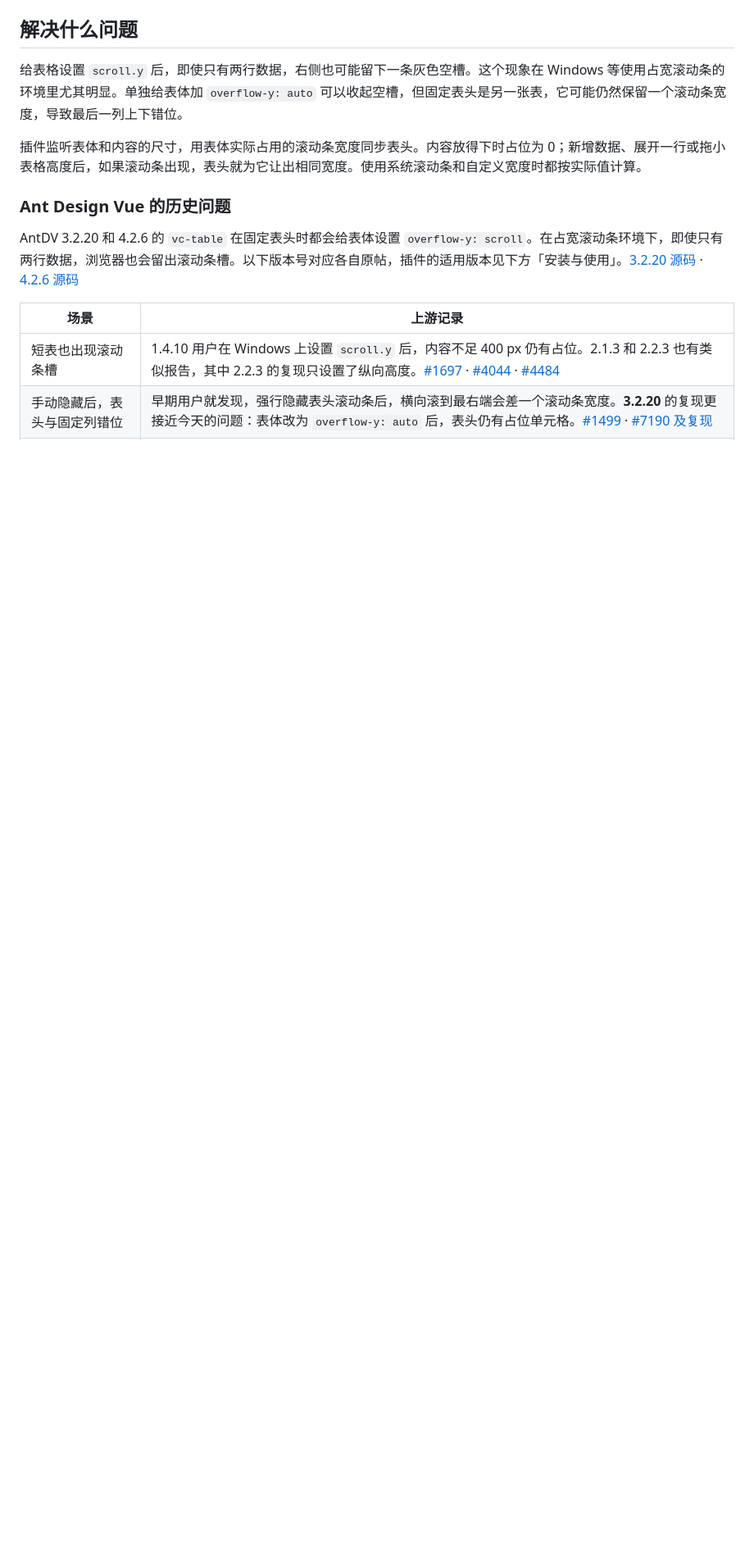
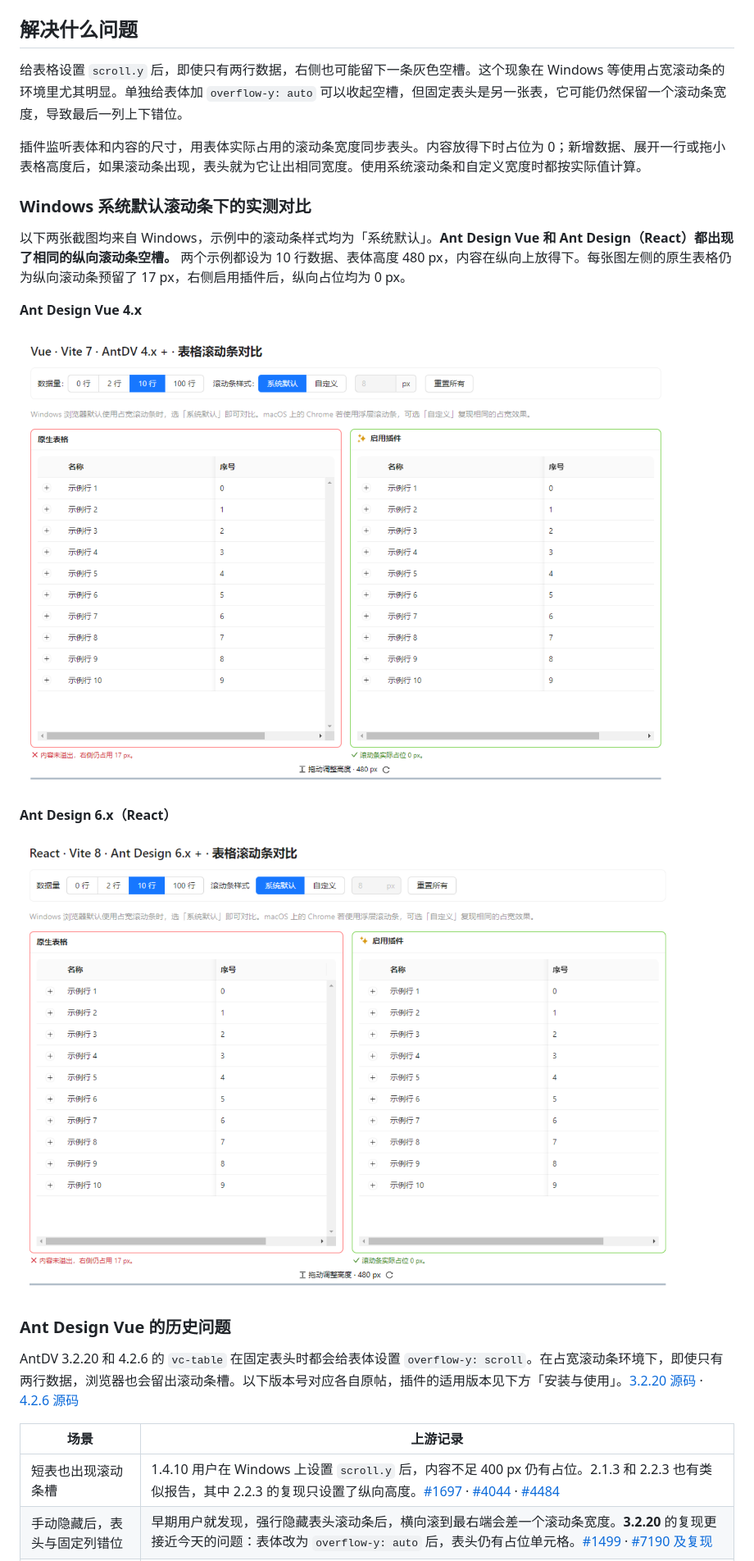
Before and after one commit to refinist/unplugin-antd-table-better-scrollbar, a Markdown page: README.md, the part around the change. Shown at 82% size. Drawn GitHub-style; pictures changed too: docs/images/antd-windows-default.png (added), docs/images/antdv-windows-default.png (added); blank space fills up the shorter version.

Commit message:
docs: default demos to system scrollbars and show the Windows gutter in Vue and React (#4)

```diff
--- a/README.md
+++ b/README.md
@@ -7,6 +7,18 @@
 给表格设置 `scroll.y` 后，即使只有两行数据，右侧也可能留下一条灰色空槽。这个现象在 Windows 等使用占宽滚动条的环境里尤其明显。单独给表体加 `overflow-y: auto` 可以收起空槽，但固定表头是另一张表，它可能仍然保留一个滚动条宽度，导致最后一列上下错位。
 
 插件监听表体和内容的尺寸，用表体实际占用的滚动条宽度同步表头。内容放得下时占位为 0；新增数据、展开一行或拖小表格高度后，如果滚动条出现，表头就为它让出相同宽度。使用系统滚动条和自定义宽度时都按实际值计算。
+
+### Windows 系统默认滚动条下的实测对比
+
+以下两张截图均来自 Windows，示例中的滚动条样式均为「系统默认」。**Ant Design Vue 和 Ant Design（React）都出现了相同的纵向滚动条空槽。** 两个示例都设为 10 行数据、表体高度 480 px，内容在纵向上放得下。每张图左侧的原生表格仍为纵向滚动条预留了 17 px，右侧启用插件后，纵向占位均为 0 px。
+
+**Ant Design Vue 4.x**
+
+![Windows 系统默认滚动条下，Ant Design Vue 原生表格右侧留有 17 px 空槽，启用插件后为 0 px](./docs/images/antdv-windows-default.png)
+
+**Ant Design 6.x（React）**
+
+![Windows 系统默认滚动条下，Ant Design React 原生表格右侧同样留有 17 px 空槽，启用插件后为 0 px](./docs/images/antd-windows-default.png)
 
 ### Ant Design Vue 的历史问题
 
```
Also changed, not shown: 3 other files.
